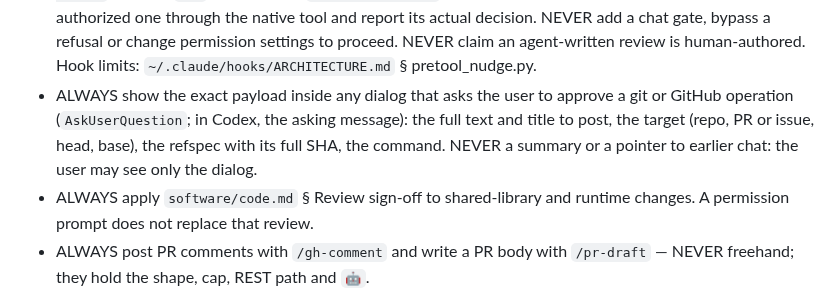
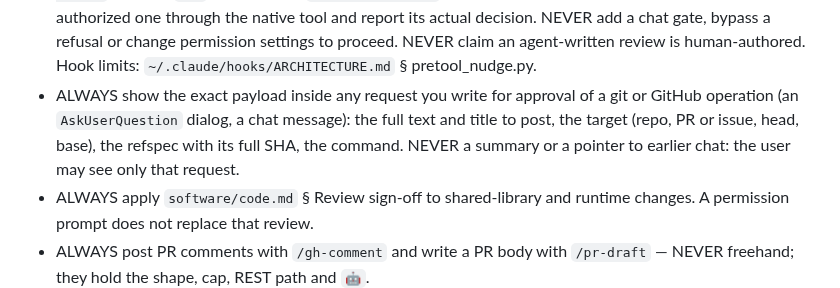
Before and after one commit to kronael/tools, a Markdown page: skills/global/SKILL.md, the part around the change. Drawn GitHub-style.

Commit message:
fixup: docs(global): Show the exact payload inside every approval dialog
The rule covers every request the agent writes for approval, a dialog or a chat message: a review submit is asked in chat, where the first wording did not reach. The gh-comment pointer covers the whole dialog, not only the body.

```diff
--- a/skills/global/SKILL.md
+++ b/skills/global/SKILL.md
@@ -127,11 +127,11 @@ PR body with the robot. These win.
   gate, bypass a refusal or change permission settings to proceed. NEVER claim
   an agent-written review is human-authored. Hook limits:
   `~/.claude/hooks/ARCHITECTURE.md` § pretool_nudge.py.
-- ALWAYS show the exact payload inside any dialog that asks the user to approve
-  a git or GitHub operation (`AskUserQuestion`; in Codex, the asking message):
-  the full text and title to post, the target (repo, PR or issue, head, base),
-  the refspec with its full SHA, the command. NEVER a summary or a pointer to
-  earlier chat: the user may see only the dialog.
+- ALWAYS show the exact payload inside any request you write for approval of a
+  git or GitHub operation (an `AskUserQuestion` dialog, a chat message): the
+  full text and title to post, the target (repo, PR or issue, head, base), the
+  refspec with its full SHA, the command. NEVER a summary or a pointer to
+  earlier chat: the user may see only that request.
 - ALWAYS apply `software/code.md` § Review sign-off to shared-library and
   runtime changes. A permission prompt does not replace that review.
 - ALWAYS post PR comments with `/gh-comment` and write a PR body with
```
Also changed, not shown: skills/gh-comment/SKILL.md (+1 -1 lines).
